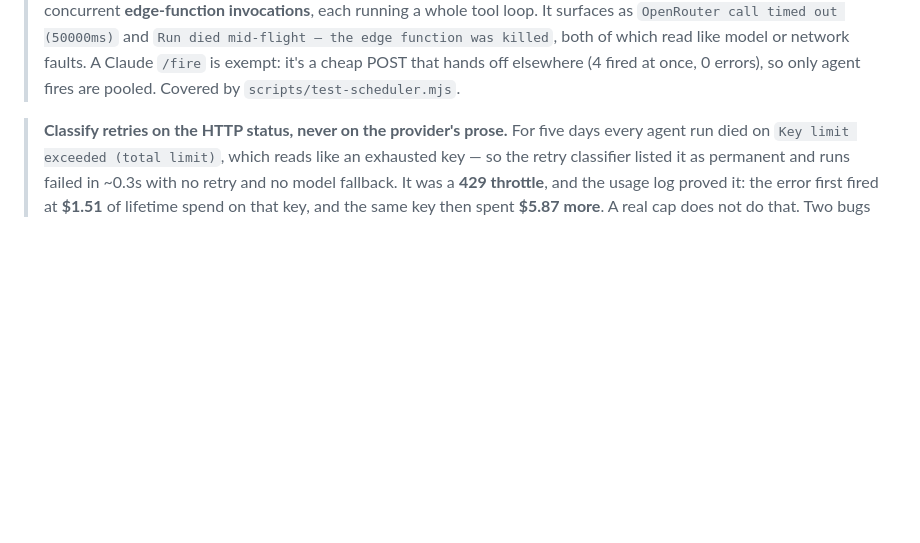
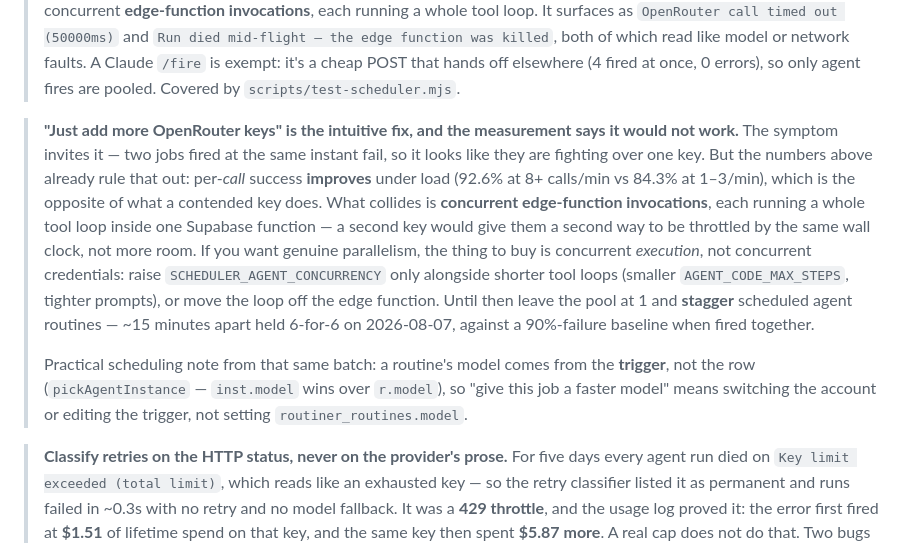
Before and after one commit to ZPARXMarketing/ROUTINER, a Markdown page: CLAUDE.md, the part around the change. Drawn GitHub-style; blank space fills up the shorter version.

Commit message:
docs: record why more OpenRouter keys would not unlock concurrent agent runs
The intuitive read of the concurrency failure is key contention — two jobs
fired together fail, so they must be fighting over one key. The per-call
numbers already in this section rule that out: success rate rises under load,
which a contended key never does. The collision is between concurrent edge
function invocations, each running a full tool loop.

Also records that a routine's model comes from the trigger, not the row, and
the 15-minute stagger that held 6-for-6 against a 90%-failure baseline.

Co-Authored-By: Claude Opus 5 <noreply@anthropic.com>
Claude-Session: https://claude.ai/code/session_01S9R77sYSzaQJRsbHaePf3S

```diff
--- a/CLAUDE.md
+++ b/CLAUDE.md
@@ -170,6 +170,26 @@ threshold before the reaper fires.
 > model or network faults. A Claude `/fire` is exempt: it's a cheap POST that
 > hands off elsewhere (4 fired at once, 0 errors), so only agent fires are pooled.
 > Covered by `scripts/test-scheduler.mjs`.
+
+> **"Just add more OpenRouter keys" is the intuitive fix, and the measurement
+> says it would not work.** The symptom invites it — two jobs fired at the same
+> instant fail, so it looks like they are fighting over one key. But the numbers
+> above already rule that out: per-*call* success **improves** under load (92.6%
+> at 8+ calls/min vs 84.3% at 1–3/min), which is the opposite of what a
+> contended key does. What collides is **concurrent edge-function invocations**,
+> each running a whole tool loop inside one Supabase function — a second key
+> would give them a second way to be throttled by the same wall clock, not more
+> room. If you want genuine parallelism, the thing to buy is concurrent
+> *execution*, not concurrent credentials: raise `SCHEDULER_AGENT_CONCURRENCY`
+> only alongside shorter tool loops (smaller `AGENT_CODE_MAX_STEPS`, tighter
+> prompts), or move the loop off the edge function. Until then leave the pool at
+> 1 and **stagger** scheduled agent routines — ~15 minutes apart held 6-for-6 on
+> 2026-08-07, against a 90%-failure baseline when fired together.
+>
+> Practical scheduling note from that same batch: a routine's model comes from
+> the **trigger**, not the row (`pickAgentInstance` — `inst.model` wins over
+> `r.model`), so "give this job a faster model" means switching the account or
+> editing the trigger, not setting `routiner_routines.model`.
 
 > **Classify retries on the HTTP status, never on the provider's prose.** For
 > five days every agent run died on `Key limit exceeded (total limit)`, which
```
